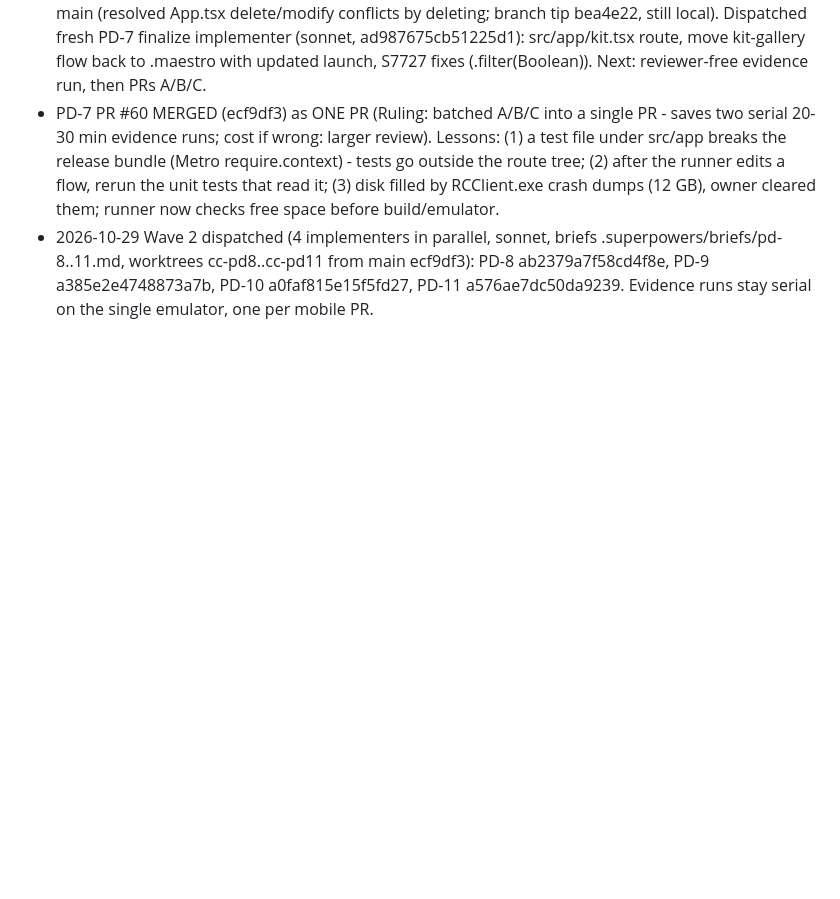
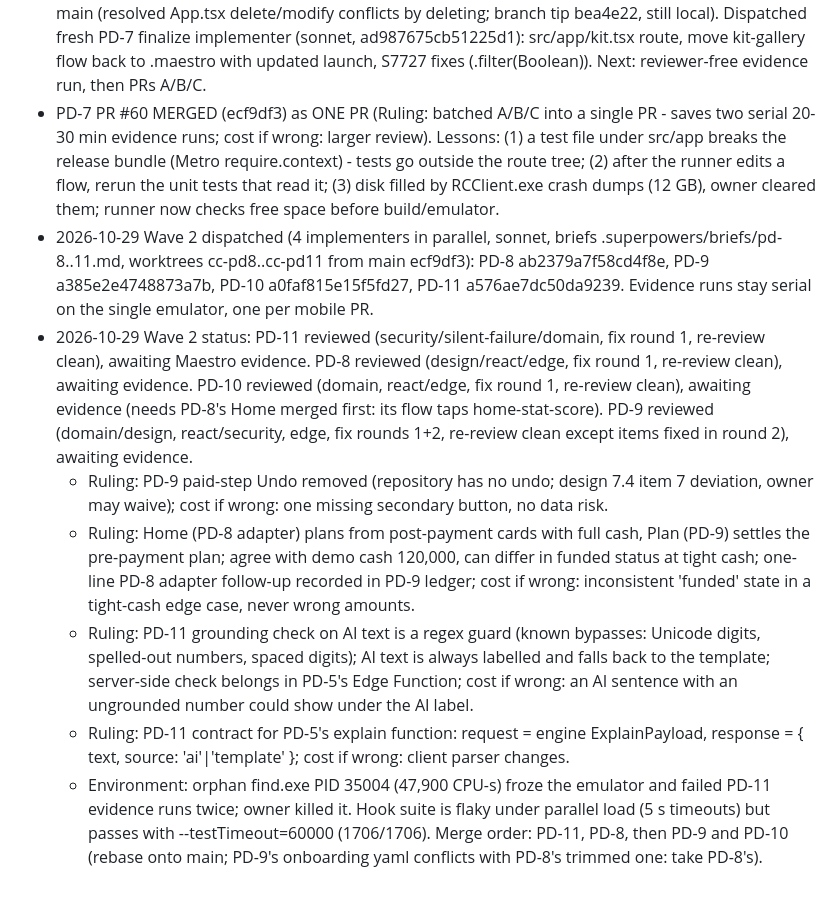
Before and after one commit to ShubhamU55/credit-coach, a Markdown page: docs/agent-runs/2026-10-28-coordinator.md, the part around the change. Rendered like a GitHub page; blank space fills up the shorter version.

Commit message:
docs: coordinator ledger, wave 2 review status and rulings

```diff
--- a/docs/agent-runs/2026-10-28-coordinator.md
+++ b/docs/agent-runs/2026-10-28-coordinator.md
@@ -127,3 +127,9 @@ Base: origin/main `2836b93`. Board: project 1 (ShubhamU55). Status option ids: R
 - PD-4 PR #59 MERGED (8e0c657) after Sonar fix c6537c6 + evidence rerun 8fcbda3 (runner 96,530 tokens; disk was ~2 GB free when booting the emulator, free space before PD-15). PD-7 rebased onto main (resolved App.tsx delete/modify conflicts by deleting; branch tip bea4e22, still local). Dispatched fresh PD-7 finalize implementer (sonnet, ad987675cb51225d1): src/app/kit.tsx route, move kit-gallery flow back to .maestro with updated launch, S7727 fixes (.filter(Boolean)). Next: reviewer-free evidence run, then PRs A/B/C.
 - PD-7 PR #60 MERGED (ecf9df3) as ONE PR (Ruling: batched A/B/C into a single PR - saves two serial 20-30 min evidence runs; cost if wrong: larger review). Lessons: (1) a test file under src/app breaks the release bundle (Metro require.context) - tests go outside the route tree; (2) after the runner edits a flow, rerun the unit tests that read it; (3) disk filled by RCClient.exe crash dumps (12 GB), owner cleared them; runner now checks free space before build/emulator.
 - 2026-10-29 Wave 2 dispatched (4 implementers in parallel, sonnet, briefs .superpowers/briefs/pd-8..11.md, worktrees cc-pd8..cc-pd11 from main ecf9df3): PD-8 ab2379a7f58cd4f8e, PD-9 a385e2e4748873a7b, PD-10 a0faf815e15f5fd27, PD-11 a576ae7dc50da9239. Evidence runs stay serial on the single emulator, one per mobile PR.
+- 2026-10-29 Wave 2 status: PD-11 reviewed (security/silent-failure/domain, fix round 1, re-review clean), awaiting Maestro evidence. PD-8 reviewed (design/react/edge, fix round 1, re-review clean), awaiting evidence. PD-10 reviewed (domain, react/edge, fix round 1, re-review clean), awaiting evidence (needs PD-8's Home merged first: its flow taps home-stat-score). PD-9 reviewed (domain/design, react/security, edge, fix rounds 1+2, re-review clean except items fixed in round 2), awaiting evidence.
+  - Ruling: PD-9 paid-step Undo removed (repository has no undo; design 7.4 item 7 deviation, owner may waive); cost if wrong: one missing secondary button, no data risk.
+  - Ruling: Home (PD-8 adapter) plans from post-payment cards with full cash, Plan (PD-9) settles the pre-payment plan; agree with demo cash 120,000, can differ in funded status at tight cash; one-line PD-8 adapter follow-up recorded in PD-9 ledger; cost if wrong: inconsistent 'funded' state in a tight-cash edge case, never wrong amounts.
+  - Ruling: PD-11 grounding check on AI text is a regex guard (known bypasses: Unicode digits, spelled-out numbers, spaced digits); AI text is always labelled and falls back to the template; server-side check belongs in PD-5's Edge Function; cost if wrong: an AI sentence with an ungrounded number could show under the AI label.
+  - Ruling: PD-11 contract for PD-5's explain function: request = engine ExplainPayload, response = { text, source: 'ai'|'template' }; cost if wrong: client parser changes.
+  - Environment: orphan find.exe PID 35004 (47,900 CPU-s) froze the emulator and failed PD-11 evidence runs twice; owner killed it. Hook suite is flaky under parallel load (5 s timeouts) but passes with --testTimeout=60000 (1706/1706). Merge order: PD-11, PD-8, then PD-9 and PD-10 (rebase onto main; PD-9's onboarding yaml conflicts with PD-8's trimmed one: take PD-8's).
```
